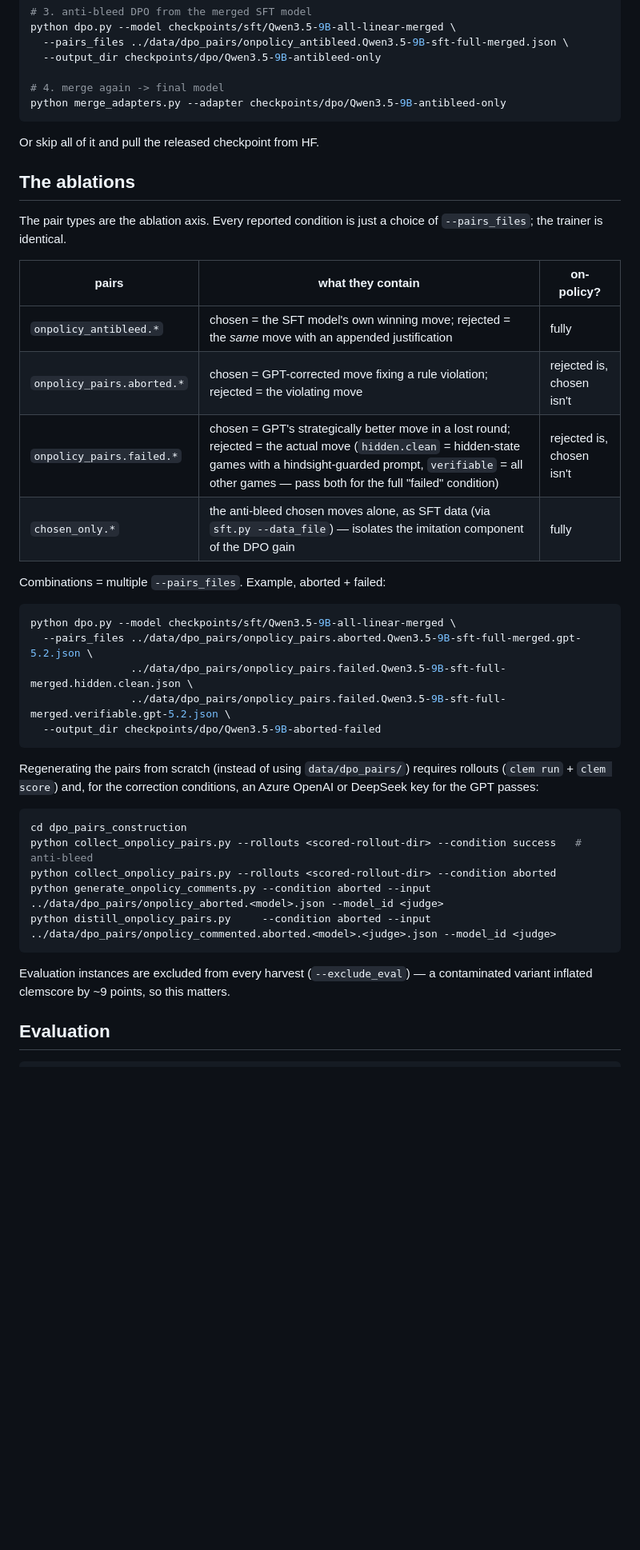
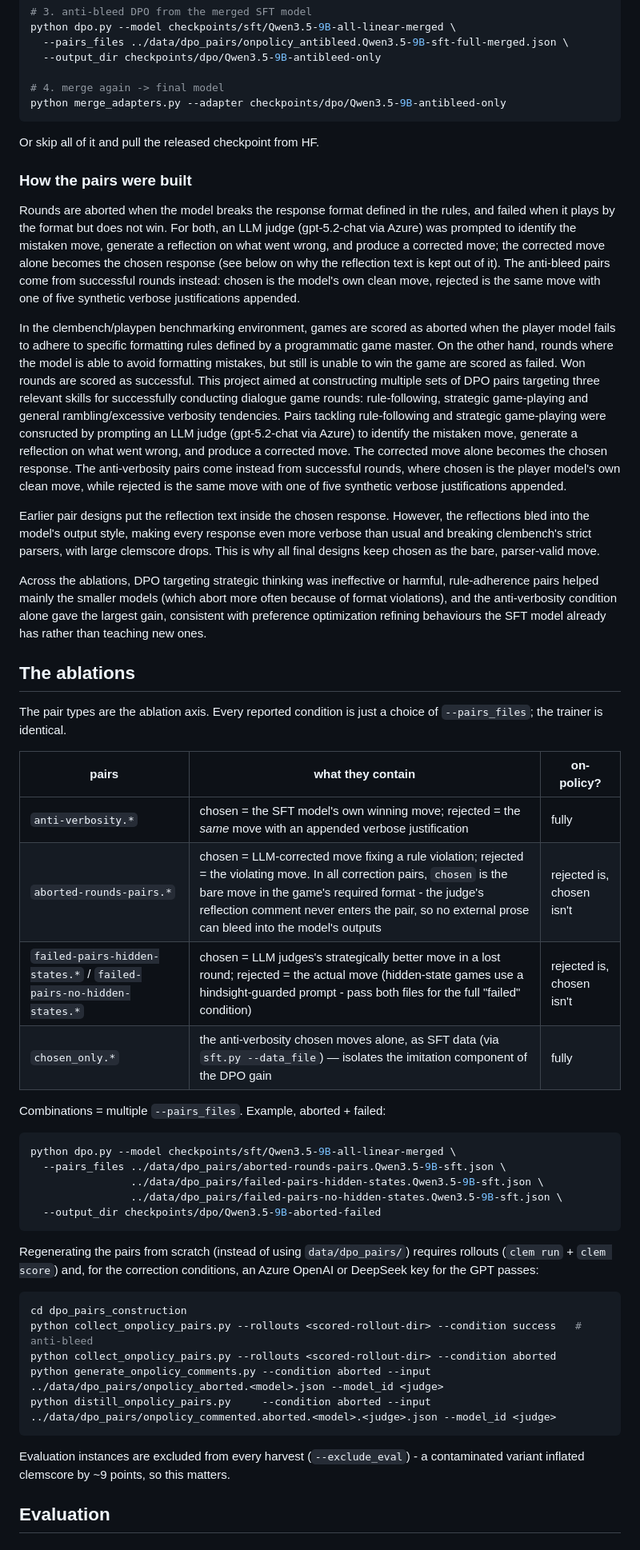
Before and after one commit to xMakaco/dpo-potential-in-dialogue-games, a Markdown page: README.md, the part around one of its changes. Shown at 80% size. Drawn GitHub-style; blank space fills up the shorter version.

````diff
--- a/README.md
+++ b/README.md
@@ -79,6 +75,36 @@ python merge_adapters.py --adapter checkpoints/dpo/Qwen3.5-9B-antibleed-only
 
 Or skip all of it and pull the released checkpoint from HF.
 
+### How the pairs were built
+
+Rounds are aborted when the model breaks the response format defined in the rules,
+and failed when it plays by the format but does not win. For both, an LLM judge
+(gpt-5.2-chat via Azure) was prompted to identify the mistaken move, generate a
+reflection on what went wrong, and produce a corrected move; the corrected move
+alone becomes the chosen response (see below on why the reflection text is kept
+out of it). The anti-bleed pairs come from successful rounds instead: chosen is
+the model's own clean move, rejected is the same move with one of five synthetic
+verbose justifications appended.
+
+In the clembench/playpen benchmarking environment, games are scored as aborted when the player model fails to adhere to specific formatting rules defined by a programmatic game master. On the other hand,
+rounds where the model is able to avoid formatting mistakes, but still is unable to win the game are scored as failed. Won rounds are scored as successful.
+This project aimed at constructing multiple sets of DPO pairs targeting three relevant skills for successfully conducting dialogue game rounds: rule-following, strategic game-playing and general rambling/excessive verbosity tendencies.
+Pairs tackling rule-following and strategic game-playing were consructed by prompting an LLM judge (gpt-5.2-chat via Azure) to identify the mistaken move, generate a
+reflection on what went wrong, and produce a corrected move. The corrected move
+alone becomes the chosen response. The anti-verbosity pairs come instead from successful rounds, where chosen is the player model's own clean move, while rejected is the same move with one of five synthetic
+verbose justifications appended.
+
+Earlier pair designs put the reflection text inside the chosen response. However, the
+reflections bled into the model's output style, making every response even more
+verbose than usual and breaking clembench's strict parsers, with large clemscore drops.
+This is why all final designs keep chosen as the bare, parser-valid move.
+
+Across the ablations, DPO targeting strategic thinking was ineffective or
+harmful, rule-adherence pairs helped mainly the smaller models (which abort more
+often because of format violations), and the anti-verbosity condition alone gave the largest gain, consistent
+with preference optimization refining behaviours the SFT model already has
+rather than teaching new ones.
+
 ## The ablations
 
 The pair types are the ablation axis. Every reported condition is just a choice of
@@ -86,18 +112,18 @@ The pair types are the ablation axis. Every reported condition is just a choice
 
 | pairs | what they contain | on-policy? |
 |---|---|---|
-| `onpolicy_antibleed.*` | chosen = the SFT model's own winning move; rejected = the *same* move with an appended justification | fully |
-| `onpolicy_pairs.aborted.*` | chosen = GPT-corrected move fixing a rule violation; rejected = the violating move | rejected is, chosen isn't |
-| `onpolicy_pairs.failed.*` | chosen = GPT's strategically better move in a lost round; rejected = the actual move (`hidden.clean` = hidden-state games with a hindsight-guarded prompt, `verifiable` = all other games — pass both for the full "failed" condition) | rejected is, chosen isn't |
-| `chosen_only.*` | the anti-bleed chosen moves alone, as SFT data (via `sft.py --data_file`) — isolates the imitation component of the DPO gain | fully |
+| `anti-verbosity.*` | chosen = the SFT model's own winning move; rejected = the *same* move with an appended verbose justification | fully |
+| `aborted-rounds-pairs.*` | chosen = LLM-corrected move fixing a rule violation; rejected = the violating move. In all correction pairs, `chosen` is the bare move in the game's required format - the judge's reflection comment never enters the pair, so no external prose can bleed into the model's outputs | rejected is, chosen isn't |
+| `failed-pairs-hidden-states.*` / `failed-pairs-no-hidden-states.*` | chosen = LLM judges's strategically better move in a lost round; rejected = the actual move (hidden-state games use a hindsight-guarded prompt - pass both files for the full "failed" condition) | rejected is, chosen isn't |
+| `chosen_only.*` | the anti-verbosity chosen moves alone, as SFT data (via `sft.py --data_file`) — isolates the imitation component of the DPO gain | fully |
 
 Combinations = multiple `--pairs_files`. Example, aborted + failed:
 
 ```bash
 python dpo.py --model checkpoints/sft/Qwen3.5-9B-all-linear-merged \
-  --pairs_files ../data/dpo_pairs/onpolicy_pairs.aborted.Qwen3.5-9B-sft-full-merged.gpt-5.2.json \
-                ../data/dpo_pairs/onpolicy_pairs.failed.Qwen3.5-9B-sft-full-merged.hidden.clean.json \
-                ../data/dpo_pairs/onpolicy_pairs.failed.Qwen3.5-9B-sft-full-merged.verifiable.gpt-5.2.json \
+  --pairs_files ../data/dpo_pairs/aborted-rounds-pairs.Qwen3.5-9B-sft.json \
+                ../data/dpo_pairs/failed-pairs-hidden-states.Qwen3.5-9B-sft.json \
+                ../data/dpo_pairs/failed-pairs-no-hidden-states.Qwen3.5-9B-sft.json \
   --output_dir checkpoints/dpo/Qwen3.5-9B-aborted-failed
 ```
 
@@ -113,7 +139,7 @@ python generate_onpolicy_comments.py --condition aborted --input ../data/dpo_pai
 python distill_onpolicy_pairs.py     --condition aborted --input ../data/dpo_pairs/onpolicy_commented.aborted.<model>.<judge>.json --model_id <judge>
 ```
 
-Evaluation instances are excluded from every harvest (`--exclude_eval`) — a
+Evaluation instances are excluded from every harvest (`--exclude_eval`) - a
 contaminated variant inflated clemscore by ~9 points, so this matters.
 
 ## Evaluation
````
Also changed, not shown: other parts of README.md (+27 -35 lines).
